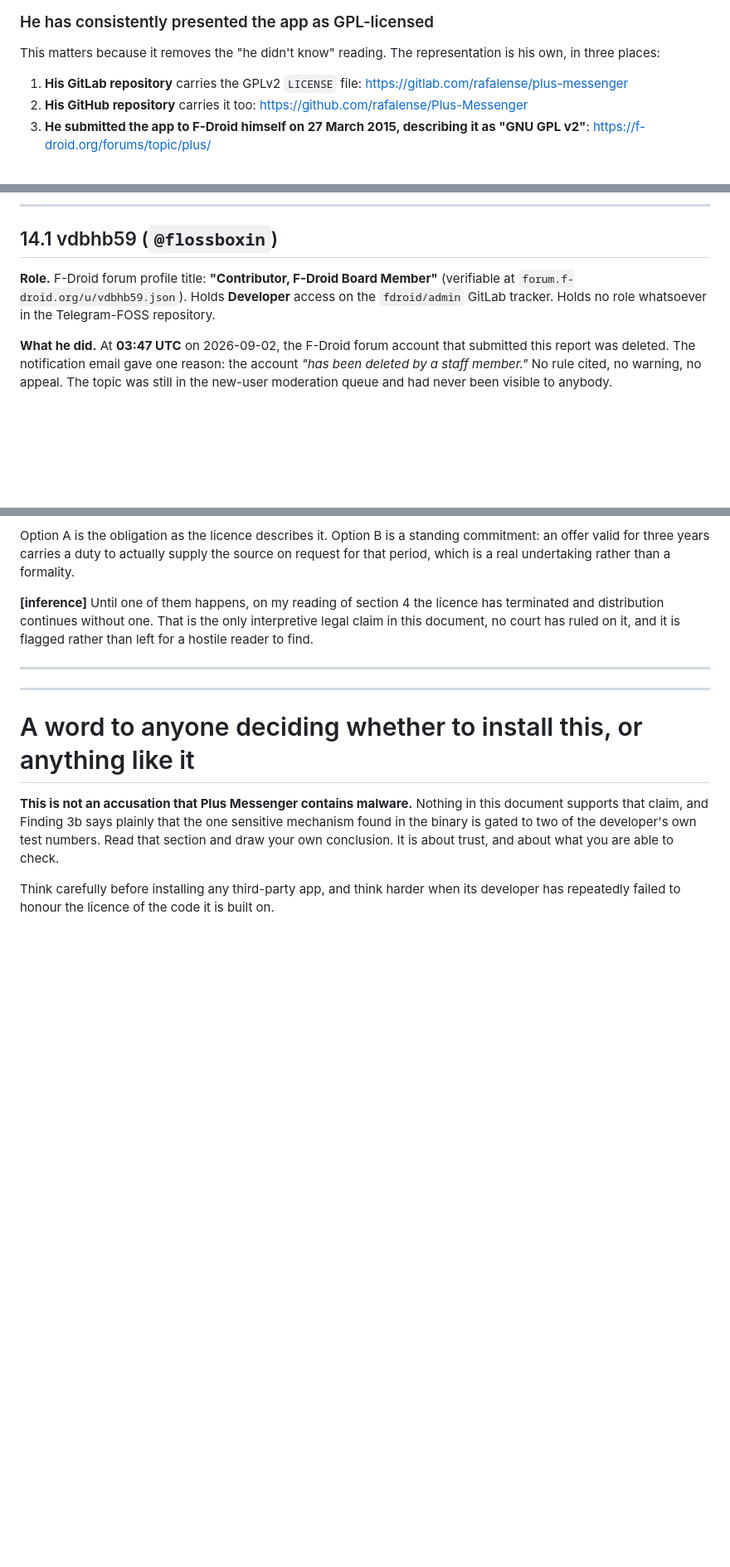
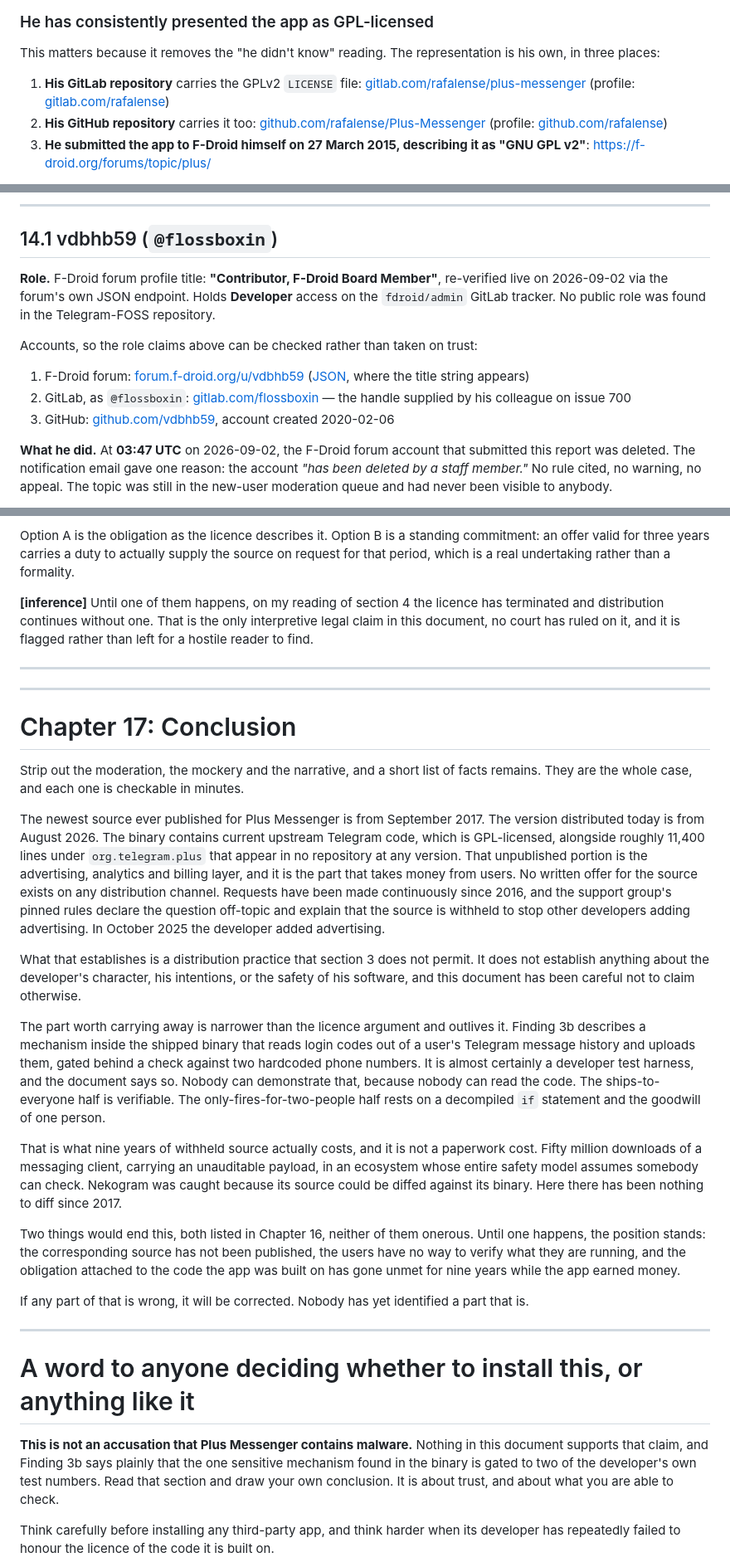
Before and after one commit to opensource-compliance-gh/plus-messenger-gpl, a Markdown page: README.md, 3 parts joined by grey strips. Shown at 83% size. Rendered like a GitHub page; blank space fills up the shorter version.

```diff
--- a/README.md
+++ b/README.md
@@ -102,8 +103,8 @@ The fork itself is completely legitimate. The GPL exists to permit exactly this.
 
 This matters because it removes the "he didn't know" reading. The representation is his own, in three places:
 
-1. **His GitLab repository** carries the GPLv2 `LICENSE` file: https://gitlab.com/rafalense/plus-messenger
-2. **His GitHub repository** carries it too: https://github.com/rafalense/Plus-Messenger
+1. **His GitLab repository** carries the GPLv2 `LICENSE` file: [gitlab.com/rafalense/plus-messenger](https://gitlab.com/rafalense/plus-messenger) (profile: [gitlab.com/rafalense](https://gitlab.com/rafalense))
+2. **His GitHub repository** carries it too: [github.com/rafalense/Plus-Messenger](https://github.com/rafalense/Plus-Messenger) (profile: [github.com/rafalense](https://github.com/rafalense))
 3. **He submitted the app to F-Droid himself on 27 March 2015, describing it as "GNU GPL v2"**: https://f-droid.org/forums/topic/plus/
 
 That submission was declined, and the recorded reason concerned bundled Google Play Services rather than the licence. **Remember it.** In Chapter 14, an F-Droid board member deletes this report on the grounds that it has nothing to do with F-Droid.
@@ -774,7 +777,13 @@ Everyone named below is a public account acting in a public capacity. Every quot
 
 ## 14.1 vdbhb59 (`@flossboxin`)
 
-**Role.** F-Droid forum profile title: **"Contributor, F-Droid Board Member"** (verifiable at `forum.f-droid.org/u/vdbhb59.json`). Holds **Developer** access on the `fdroid/admin` GitLab tracker. Holds no role whatsoever in the Telegram-FOSS repository.
+**Role.** F-Droid forum profile title: **"Contributor, F-Droid Board Member"**, re-verified live on 2026-09-02 via the forum's own JSON endpoint. Holds **Developer** access on the `fdroid/admin` GitLab tracker. No public role was found in the Telegram-FOSS repository.
+
+Accounts, so the role claims above can be checked rather than taken on trust:
+
+1. F-Droid forum: [forum.f-droid.org/u/vdbhb59](https://forum.f-droid.org/u/vdbhb59) ([JSON](https://forum.f-droid.org/u/vdbhb59.json), where the title string appears)
+2. GitLab, as `@flossboxin`: [gitlab.com/flossboxin](https://gitlab.com/flossboxin) — the handle supplied by his colleague on issue 700
+3. GitHub: [github.com/vdbhb59](https://github.com/vdbhb59), account created 2020-02-06
 
 **What he did.** At **03:47 UTC** on 2026-09-02, the F-Droid forum account that submitted this report was deleted. The notification email gave one reason: the account *"has been deleted by a staff member."* No rule cited, no warning, no appeal. The topic was still in the new-user moderation queue and had never been visible to anybody.
 
@@ -947,6 +959,24 @@ Option A is the obligation as the licence describes it. Option B is a standing c
 **[inference]** Until one of them happens, on my reading of section 4 the licence has terminated and distribution continues without one. That is the only interpretive legal claim in this document, no court has ruled on it, and it is flagged rather than left for a hostile reader to find.
 
 ---
+
+---
+
+# Chapter 17: Conclusion
+
+Strip out the moderation, the mockery and the narrative, and a short list of facts remains. They are the whole case, and each one is checkable in minutes.
+
+The newest source ever published for Plus Messenger is from September 2017. The version distributed today is from August 2026. The binary contains current upstream Telegram code, which is GPL-licensed, alongside roughly 11,400 lines under `org.telegram.plus` that appear in no repository at any version. That unpublished portion is the advertising, analytics and billing layer, and it is the part that takes money from users. No written offer for the source exists on any distribution channel. Requests have been made continuously since 2016, and the support group's pinned rules declare the question off-topic and explain that the source is withheld to stop other developers adding advertising. In October 2025 the developer added advertising.
+
+What that establishes is a distribution practice that section 3 does not permit. It does not establish anything about the developer's character, his intentions, or the safety of his software, and this document has been careful not to claim otherwise.
+
+The part worth carrying away is narrower than the licence argument and outlives it. Finding 3b describes a mechanism inside the shipped binary that reads login codes out of a user's Telegram message history and uploads them, gated behind a check against two hardcoded phone numbers. It is almost certainly a developer test harness, and the document says so. Nobody can demonstrate that, because nobody can read the code. The ships-to-everyone half is verifiable. The only-fires-for-two-people half rests on a decompiled `if` statement and the goodwill of one person.
+
+That is what nine years of withheld source actually costs, and it is not a paperwork cost. Fifty million downloads of a messaging client, carrying an unauditable payload, in an ecosystem whose entire safety model assumes somebody can check. Nekogram was caught because its source could be diffed against its binary. Here there has been nothing to diff since 2017.
+
+Two things would end this, both listed in Chapter 16, neither of them onerous. Until one happens, the position stands: the corresponding source has not been published, the users have no way to verify what they are running, and the obligation attached to the code the app was built on has gone unmet for nine years while the app earned money.
+
+If any part of that is wrong, it will be corrected. Nobody has yet identified a part that is.
 
 ---
 
```
Also changed, not shown: other parts of README.md (+23 -17 lines).
